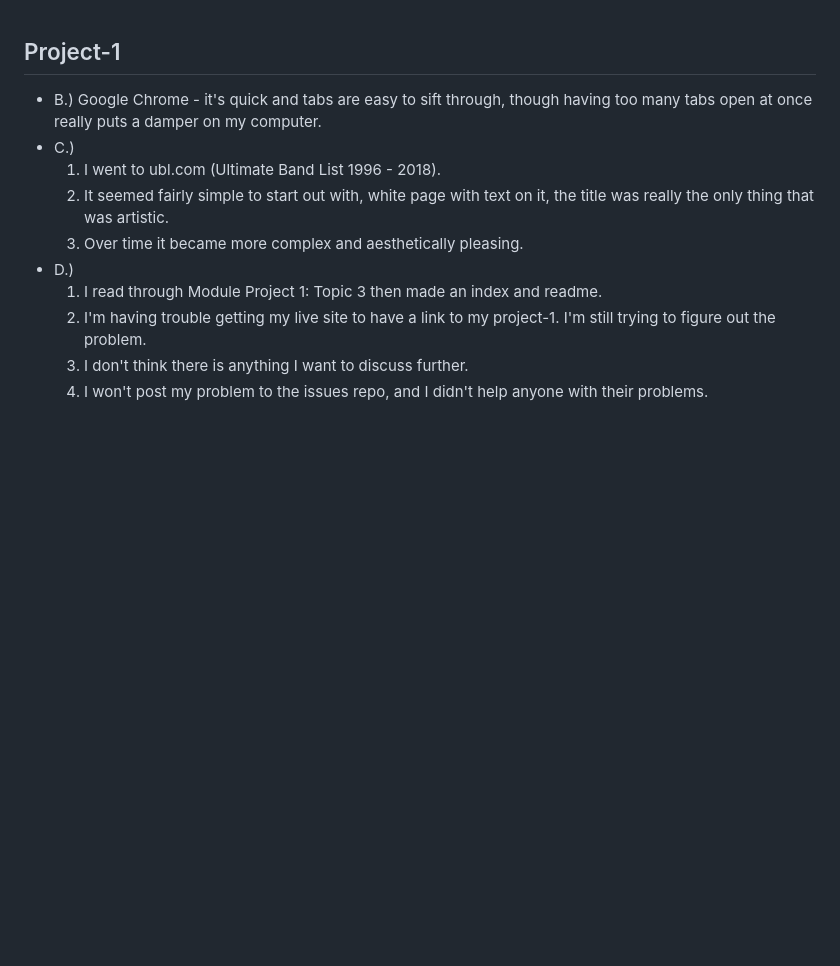
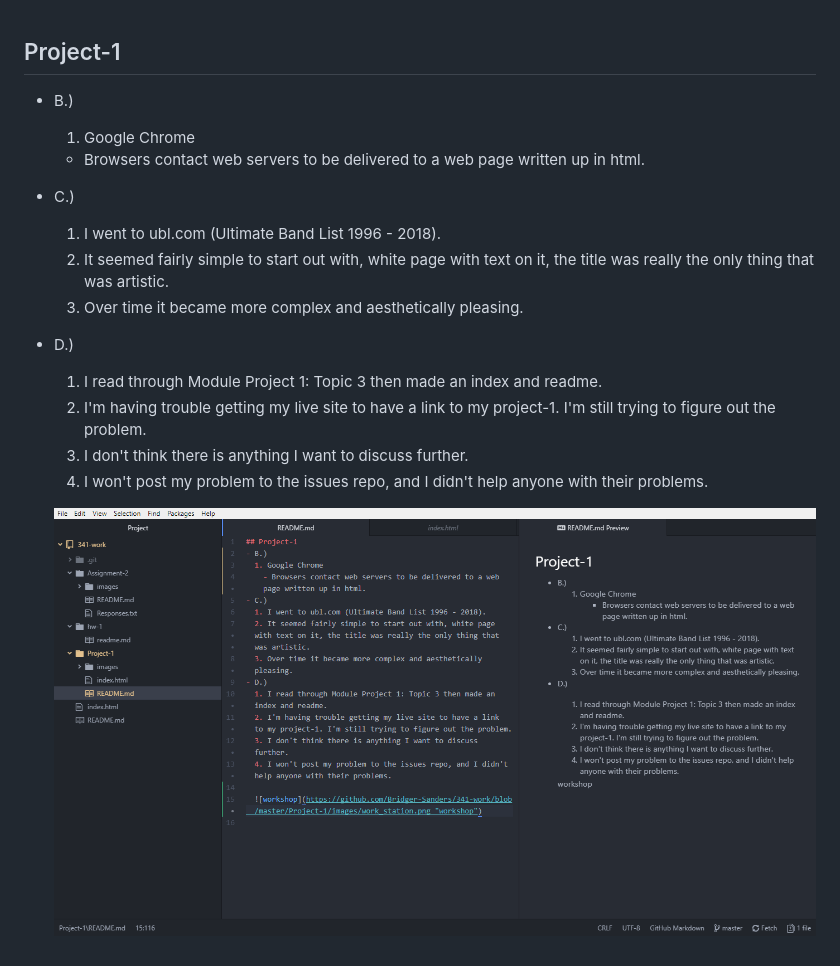
Before and after one commit to Bridger-Sanders/341-work, a Markdown page: Project-1/README.md, the part around the change. GitHub-like rendering; pictures changed too: Project-1/images/work_station.png (added); blank space fills up the shorter version.

Commit message:
Work damn it

```diff
--- a/Project-1/README.md
+++ b/Project-1/README.md
@@ -1,5 +1,7 @@
 ## Project-1
-- B.) Google Chrome - it's quick and tabs are easy to sift through, though having too many tabs open at once really puts a damper on my computer.
+- B.)
+  1. Google Chrome
+    - Browsers contact web servers to be delivered to a web page written up in html.
 - C.)
   1. I went to ubl.com (Ultimate Band List 1996 - 2018).
   2. It seemed fairly simple to start out with, white page with text on it, the title was really the only thing that was artistic.
@@ -9,3 +11,5 @@
   2. I'm having trouble getting my live site to have a link to my project-1. I'm still trying to figure out the problem.
   3. I don't think there is anything I want to discuss further.
   4. I won't post my problem to the issues repo, and I didn't help anyone with their problems.
+
+  ![workshop](https://github.com/Bridger-Sanders/341-work/blob/master/Project-1/images/work_station.png "workshop")
```
